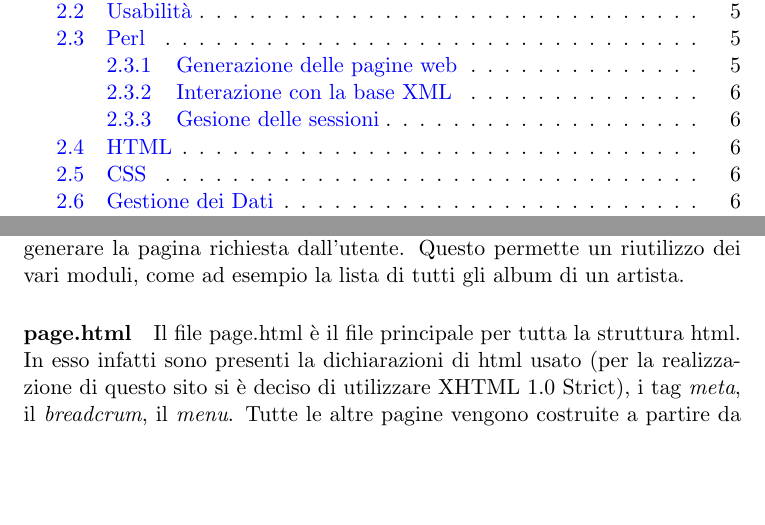
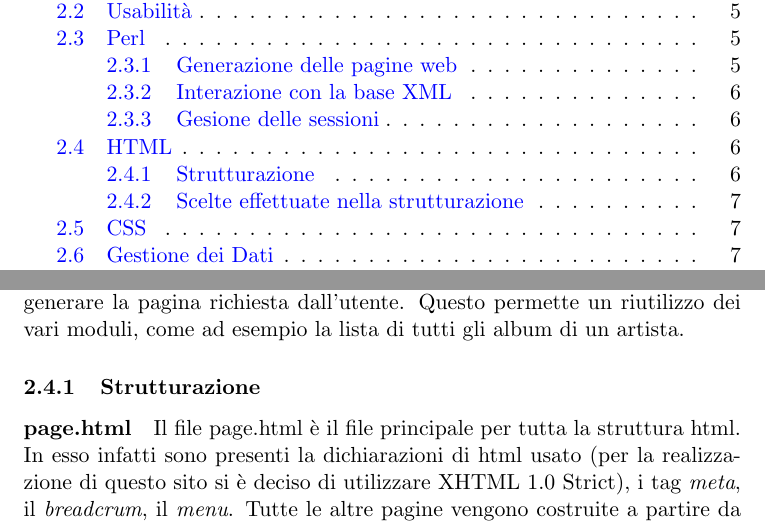
Before and after one commit to Hexamini/PassioneKaraoke, a LaTeX document (doc/main.tex, which reads doc/res/chapter/design/html.tex): two parts of pages 1 and 6 of 6 before the commit and two parts of pages 1 and 6 of 7 after it, joined at a grey line, cut so that both start at the same text, the shorter picture padded with empty space. Compiled offline with pdfLaTeX.

Commit message:
Aggiunti paragrafi su userpage.html e songdescription.html
Inoltre aggiunto altra subsubsection da completare in futuro.

```diff
--- a/doc/res/chapter/design/html.tex
+++ b/doc/res/chapter/design/html.tex
@@ -1,2 +1,3 @@
 \subsection{HTML}
-La struttura del sito \`e stata realizzata a ``moduli": non esistono infatti pagine complete, ma son presenti spezzoni di pagine che servono al Perl per generare la pagina richiesta dall'utente. Questo permette un riutilizzo dei vari moduli, come ad esempio la lista di tutti gli album di un artista.
+La struttura del sito \`e stata realizzata a ``moduli'': non esistono infatti pagine complete, ma son presenti spezzoni di pagine che servono al Perl per generare la pagina richiesta dall'utente. Questo permette un riutilizzo dei vari moduli, come ad esempio la lista di tutti gli album di un artista.
+\subsubsection{Strutturazione}
```
Also changed, not shown: doc/res/chapter/design/html.tex (9 more changed lines).
